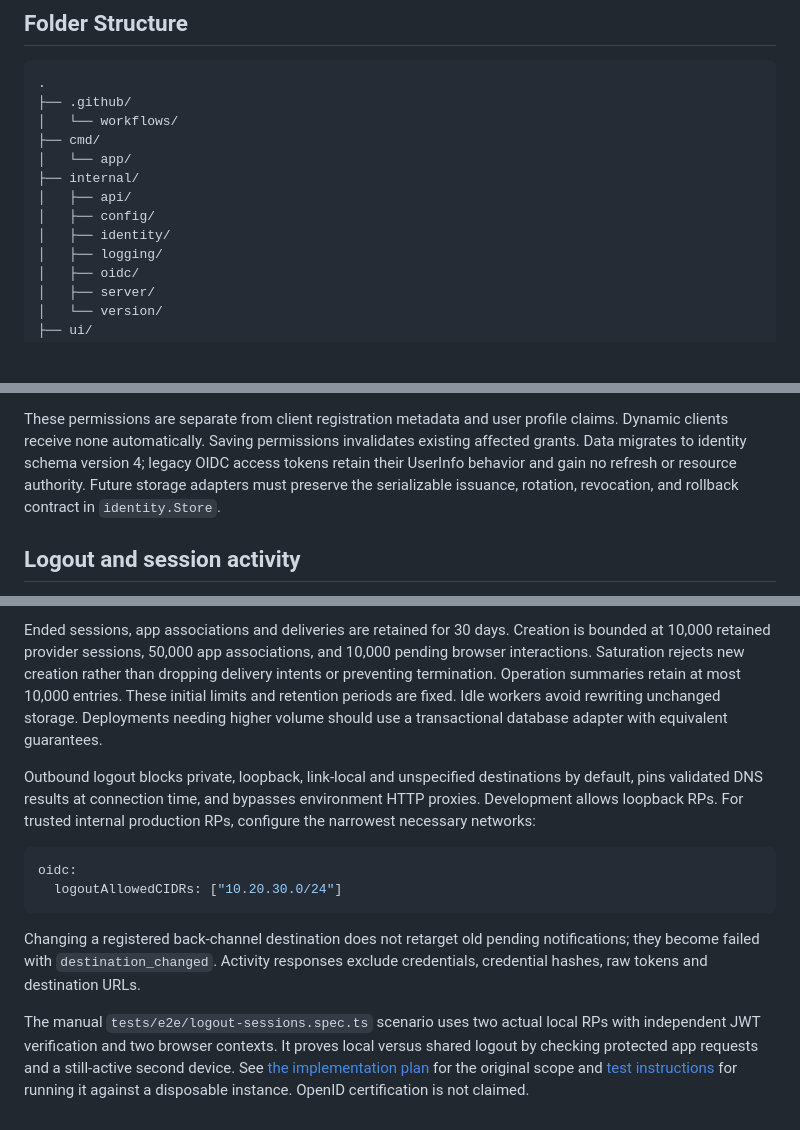
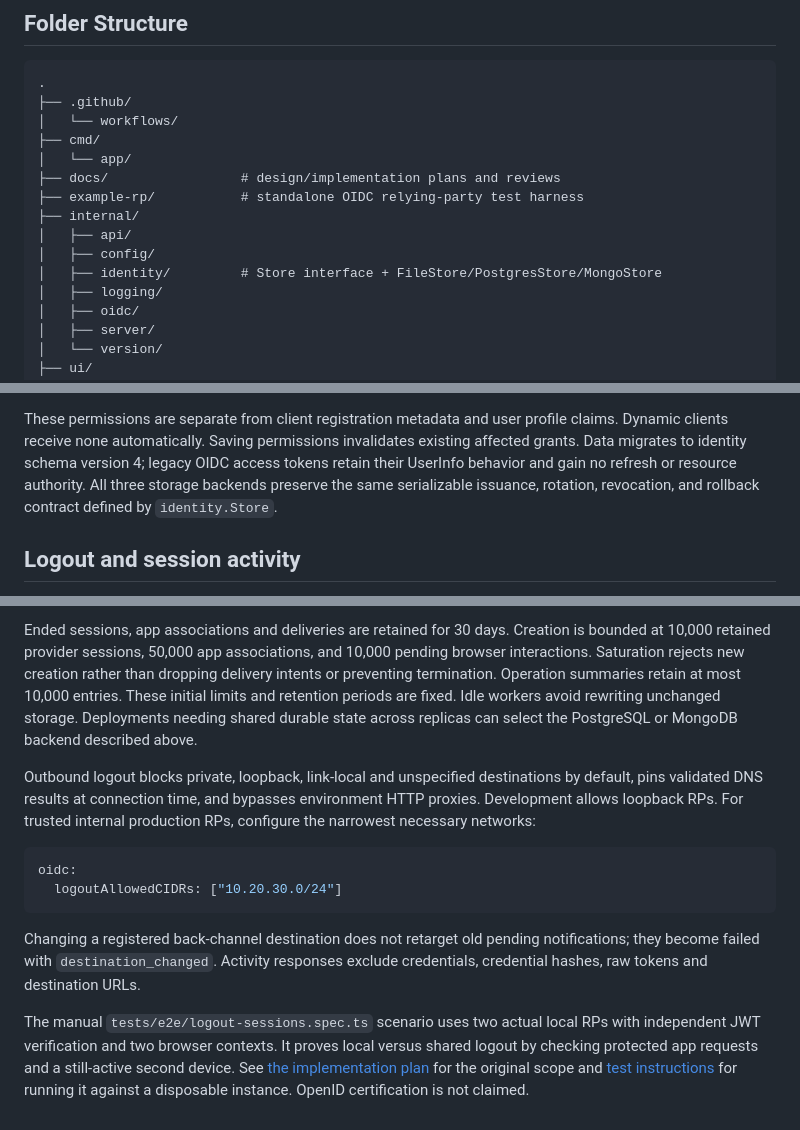
Before and after one commit to prasenjit-net/opened-connect-server, a Markdown page: README.md, 3 parts joined by grey strips. GitHub-like rendering; blank space fills up the shorter version.

```diff
--- a/README.md
+++ b/README.md
@@ -26,10 +26,12 @@ Repository: https://github.com/prasenjit-net/opened-connect-server
 │   └── workflows/
 ├── cmd/
 │   └── app/
+├── docs/                 # design/implementation plans and reviews
+├── example-rp/           # standalone OIDC relying-party test harness
 ├── internal/
 │   ├── api/
 │   ├── config/
-│   ├── identity/
+│   ├── identity/         # Store interface + FileStore/PostgresStore/MongoStore
 │   ├── logging/
 │   ├── oidc/
 │   ├── server/
@@ -482,8 +527,8 @@ These permissions are separate from client registration metadata and user
 profile claims. Dynamic clients receive none automatically. Saving permissions
 invalidates existing affected grants. Data migrates to identity schema version 4;
 legacy OIDC access tokens retain their UserInfo behavior and gain no refresh or
-resource authority. Future storage adapters must preserve the serializable
-issuance, rotation, revocation, and rollback contract in `identity.Store`.
+resource authority. All three storage backends preserve the same serializable
+issuance, rotation, revocation, and rollback contract defined by `identity.Store`.
 
 
 ## Logout and session activity
@@ -584,8 +629,8 @@ Creation is bounded at 10,000 retained provider sessions, 50,000 app association
 and 10,000 pending browser interactions. Saturation rejects new creation rather
 than dropping delivery intents or preventing termination. Operation summaries
 retain at most 10,000 entries. These initial limits and retention periods are fixed.
-Idle workers avoid rewriting unchanged storage. Deployments needing higher volume
-should use a transactional database adapter with equivalent guarantees.
+Idle workers avoid rewriting unchanged storage. Deployments needing shared durable
+state across replicas can select the PostgreSQL or MongoDB backend described above.
 
 Outbound logout blocks private, loopback, link-local and unspecified destinations
 by default, pins validated DNS results at connection time, and bypasses environment
```
Also changed, not shown: other parts of README.md (+54 -11 lines).
